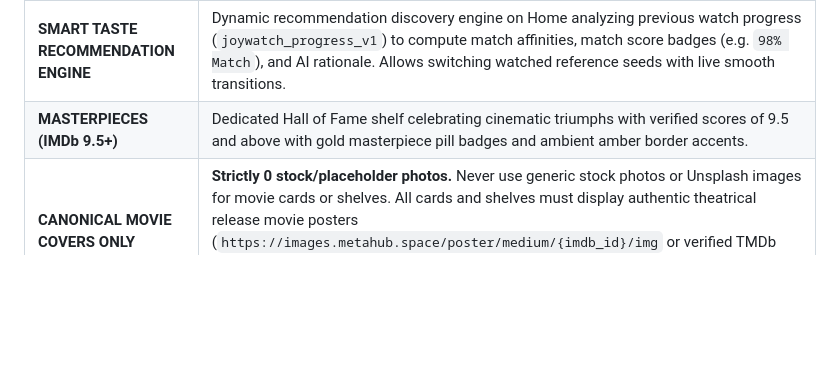
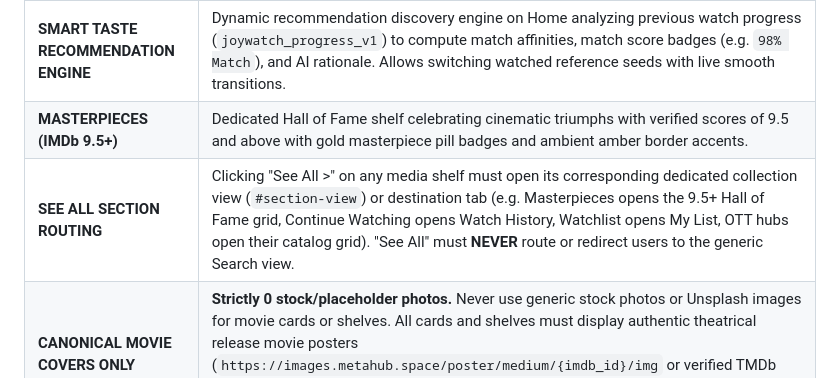
Before and after one commit to Hagguop88/Joywatch-, a Markdown page: agents.md, the part around the change. GitHub-like rendering; blank space fills up the shorter version.

Commit message:
docs: sync AGENTS.md

```diff
--- a/agents.md
+++ b/agents.md
@@ -33,6 +33,7 @@ Any agent working on Joywatch **MUST STRICTLY ADHERE** to these rules. Under no
 | **JOYWATCH LOGO & SIZING** | Keep the Joywatch wordmark small and refined (`font-size: 0.88rem`, `letter-spacing: 0.12em`, uppercase). The official brand logo is the glowing circular amber ribbon orb (`/logo.jpg`), rendered in a 28px circular capsule with subtle amber border and glow. |
 | **SMART TASTE RECOMMENDATION ENGINE** | Dynamic recommendation discovery engine on Home analyzing previous watch progress (`joywatch_progress_v1`) to compute match affinities, match score badges (e.g. `98% Match`), and AI rationale. Allows switching watched reference seeds with live smooth transitions. |
 | **MASTERPIECES (IMDb 9.5+)** | Dedicated Hall of Fame shelf celebrating cinematic triumphs with verified scores of 9.5 and above with gold masterpiece pill badges and ambient amber border accents. |
+| **SEE ALL SECTION ROUTING** | Clicking "See All >" on any media shelf must open its corresponding dedicated collection view (`#section-view`) or destination tab (e.g. Masterpieces opens the 9.5+ Hall of Fame grid, Continue Watching opens Watch History, Watchlist opens My List, OTT hubs open their catalog grid). "See All" must **NEVER** route or redirect users to the generic Search view. |
 | **CANONICAL MOVIE COVERS ONLY** | **Strictly 0 stock/placeholder photos.** Never use generic stock photos or Unsplash images for movie cards or shelves. All cards and shelves must display authentic theatrical release movie posters (`https://images.metahub.space/poster/medium/{imdb_id}/img` or verified TMDb CDN) so that the homepage card poster matches the cinema detail modal poster identically. |
 | **NAVIGATION TYPOGRAPHY** | Discover, Movies, Series, Anime, JoyList text must be small (`font-size: 0.78rem` / `12.5px`, `font-weight: 500`). The Settings nav pill/tab follows the same sizing. |
 | **NAVIGATION COUNT** | Desktop `.joy-nav-pills` (with `.joy-nav-tablet` grouping Home, Movies, TV Shows, Anime plus My List, Settings) and mobile `.joy-bottom-nav` carry **6 browse destinations**: Home, Movies, TV Shows, Anime, My List, Settings (`data-filter="settings"`). Search is accessible directly via the enlarged `#search-box` input in the header. Do not remove or reorder them without updating `handleFilterChange()`, `hideAllViews()`/`showHomeViews()`, and both nav blocks. |
```
